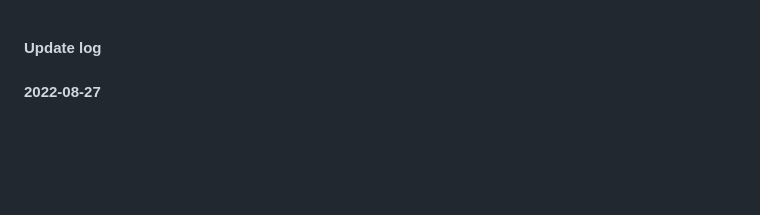
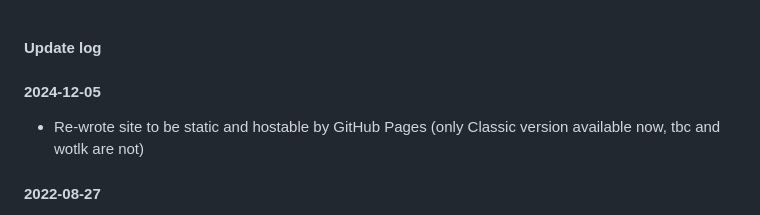
Before and after one commit to oskarwiskman/wow-downranking, a Markdown page: update_log.md, the part around the change. Rendered like a GitHub page; blank space fills up the shorter version.

```diff
--- a/update_log.md
+++ b/update_log.md
@@ -1,4 +1,7 @@
 #### Update log
+
+#### 2024-12-05
+* Re-wrote site to be static and hostable by GitHub Pages (only Classic version available now, tbc and wotlk are not)
 
 #### 2022-08-27
 * Added page for Wrath of the Lich King.
```
